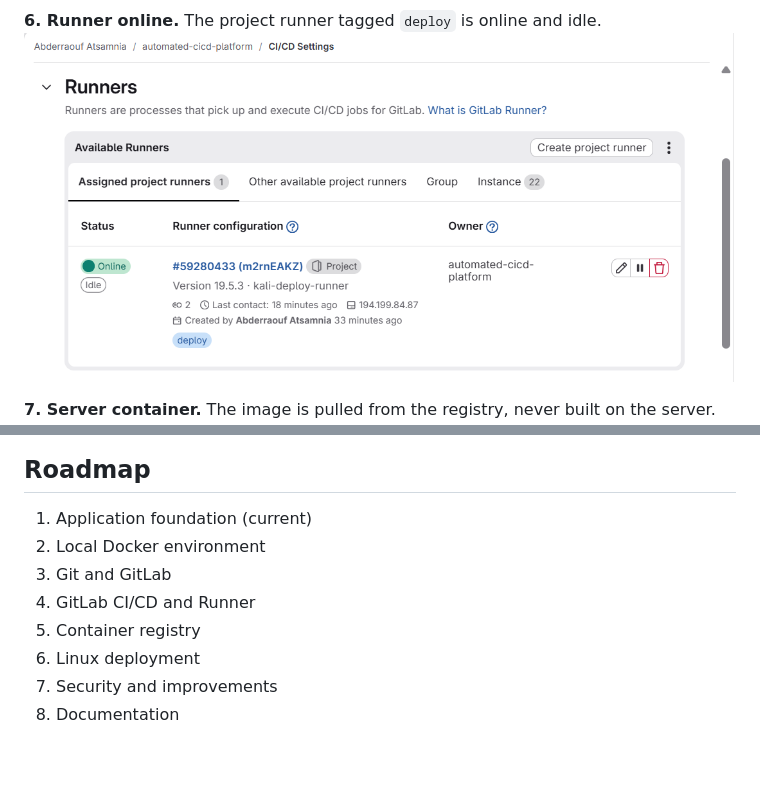
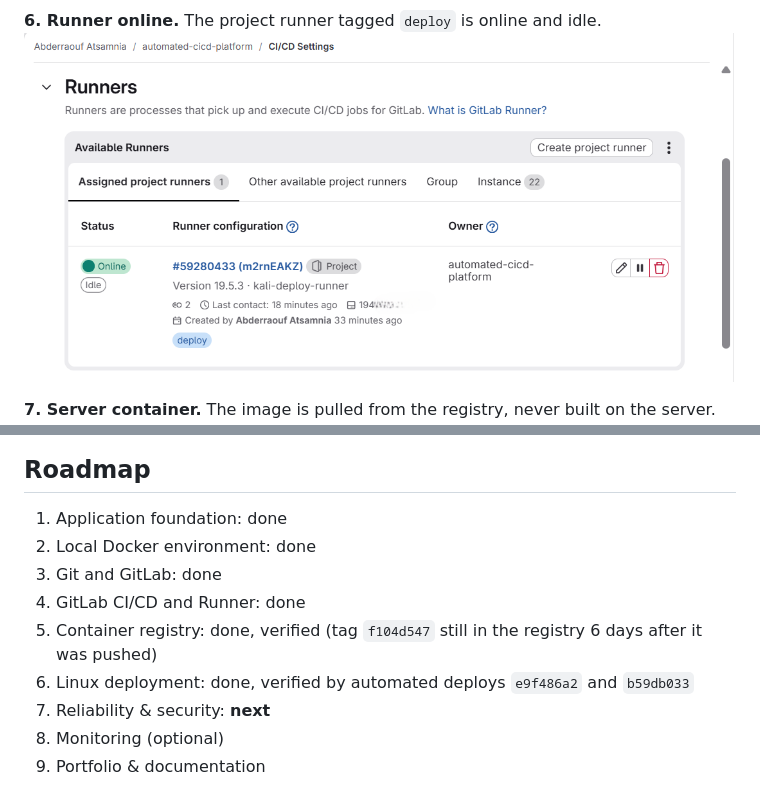
Before and after one commit to raoufats26/automated-cicd-platform, a Markdown page: README.md, 2 parts joined by grey strips. GitHub-like rendering; pictures changed too: docs/screenshots/06-runner-online.png; blank space fills up the shorter version.

Commit message:
Update roadmap progress and blur runner IP in screenshot

```diff
--- a/README.md
+++ b/README.md
@@ -86,11 +86,12 @@ Screenshots from a real run: pipeline `#3072974617`, commit `b59db033`, deployed
 
 ## Roadmap
 
-1. Application foundation (current)
-2. Local Docker environment
-3. Git and GitLab
-4. GitLab CI/CD and Runner
-5. Container registry
-6. Linux deployment
-7. Security and improvements
-8. Documentation
+1. Application foundation: done
+2. Local Docker environment: done
+3. Git and GitLab: done
+4. GitLab CI/CD and Runner: done
+5. Container registry: done, verified (tag `f104d547` still in the registry 6 days after it was pushed)
+6. Linux deployment: done, verified by automated deploys `e9f486a2` and `b59db033`
+7. Reliability & security: **next**
+8. Monitoring (optional)
+9. Portfolio & documentation
```
